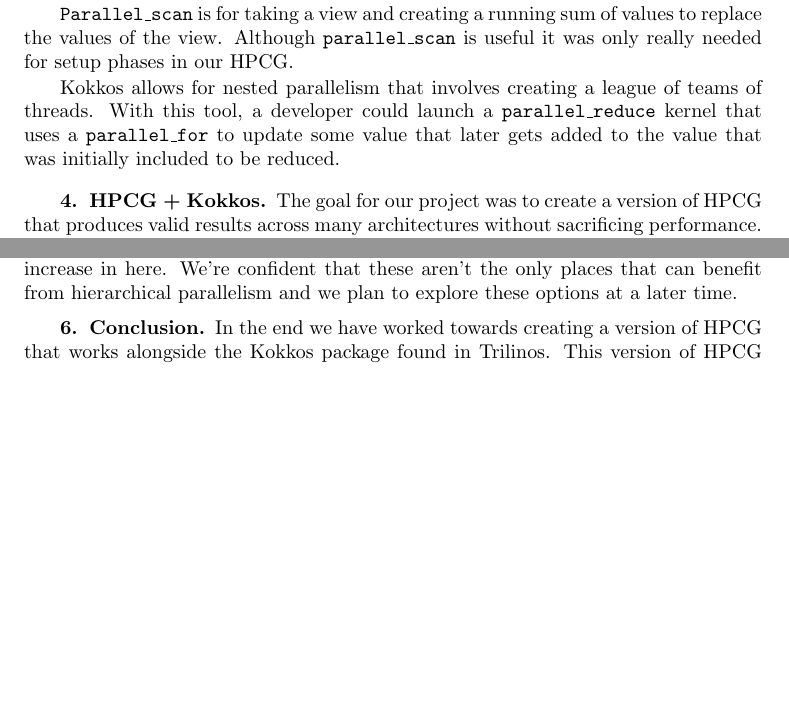
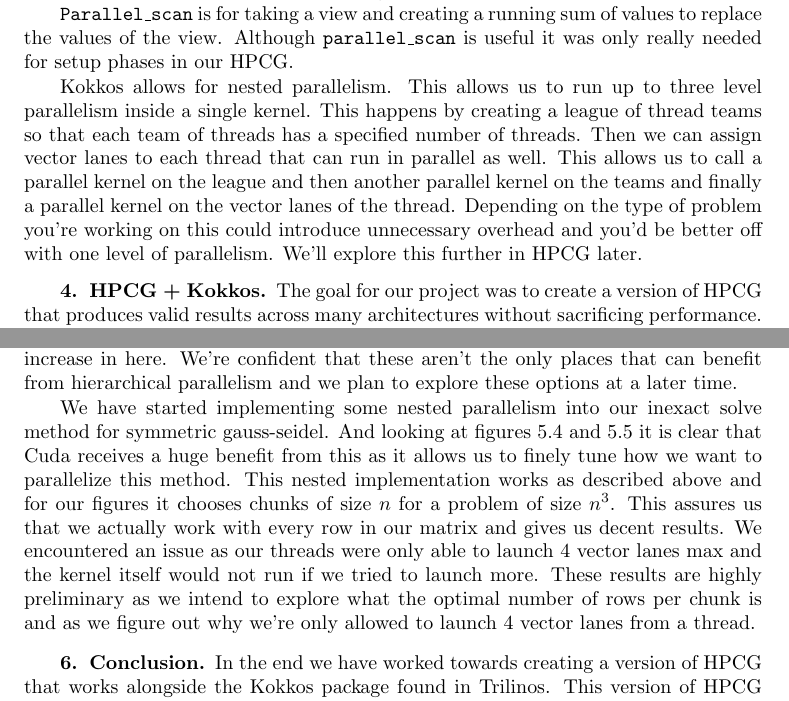
Before and after one commit to zabookey/Kokkos-HPCG, a LaTeX document (doc/ZacharyBookey.tex): two parts of pages 3 and 8 of 9 before the commit and two parts of pages 3 and 8 of 10 after it, joined at a grey line, cut so that both start at the same text, the shorter picture padded with empty space. Compiled offline with pdfLaTeX; a LaTeX package or settings file that is missing is left out.

Commit message:
Paper changes 8-10
Paper changes. I've added to the paper and I've made some comments on
comments

```diff
--- a/doc/ZacharyBookey.tex
+++ b/doc/ZacharyBookey.tex
@@ -146,11 +146,16 @@
 for setup phases in our HPCG.
 
 %Irina comment: this explanation is not clear. Could you, please, add more details (we can use some from the Programming guide)
-Kokkos allows for nested parallelism that involves creating a league of teams of threads.
-With this tool, a developer could launch a \texttt{parallel\_reduce} kernel that uses a \texttt{parallel\_for} to
-update some value that later gets added to the value that was initially included to be reduced.
+%Zach comment: Is this any better?
+Kokkos allows for nested parallelism. This allows us to run up to three level parallelism inside a single kernel. This
+happens by creating a league of thread teams so that each team of threads has a specified number of threads.
+Then we can assign vector lanes to each thread that can run in parallel as well. This allows us to call a parallel kernel on the
+league and then another parallel kernel on the teams and finally a parallel kernel on the vector lanes of the thread.
+Depending on the type of problem you're working on this could introduce unnecessary overhead and you'd be better
+off with one level of parallelism. We'll explore this further in HPCG later.
 
 %Irina comment: we need to change following since we have already implemented this in HPCG.
+%Zach comment: Addressed above.
 
 %Although this has not been implemented in our project yet, there are places in our code that
 %could and should benefit from nested parallelism and thus we intend to include it at a later
@@ -427,6 +434,16 @@
 that these aren't the only places that can benefit from hierarchical parallelism and we plan to
 explore these options at a later time.
 %Irina comment: should we add a code example for the hierarchical parallelism?
+%Zach comment: I'll find a way to add a code snippet of nested parallelism when I'm in the office.
+
+We have started implementing some nested parallelism into our inexact solve method for symmetric gauss-seidel.
+And looking at figures \ref{vlength_cuda} and \ref{vlength_openmp} it is clear that Cuda receives a huge benefit
+from this as it allows us to finely tune how we want to parallelize this method. This nested implementation works as described
+above and for our figures it chooses chunks of size $n$ for a problem of size $n^3$. This assures us that we
+actually work with every row in our matrix and gives us decent results. We encountered an issue as our threads
+were only able to launch 4 vector lanes max and the kernel itself would not run if we tried to launch more. These results
+are highly preliminary as we intend to explore what the optimal number of rows per chunk is and as we figure out
+why we're only allowed to launch 4 vector lanes from a thread.
 
 \begin{figure}[H]
 	\centering
```
Also changed, not shown: doc/ZacharyBookey.tex (2 more changed lines).
